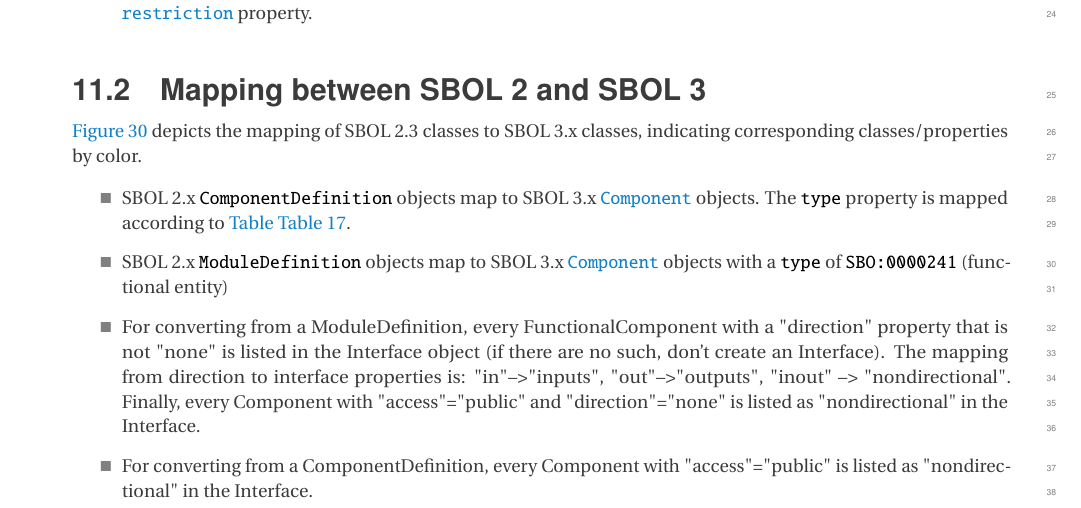
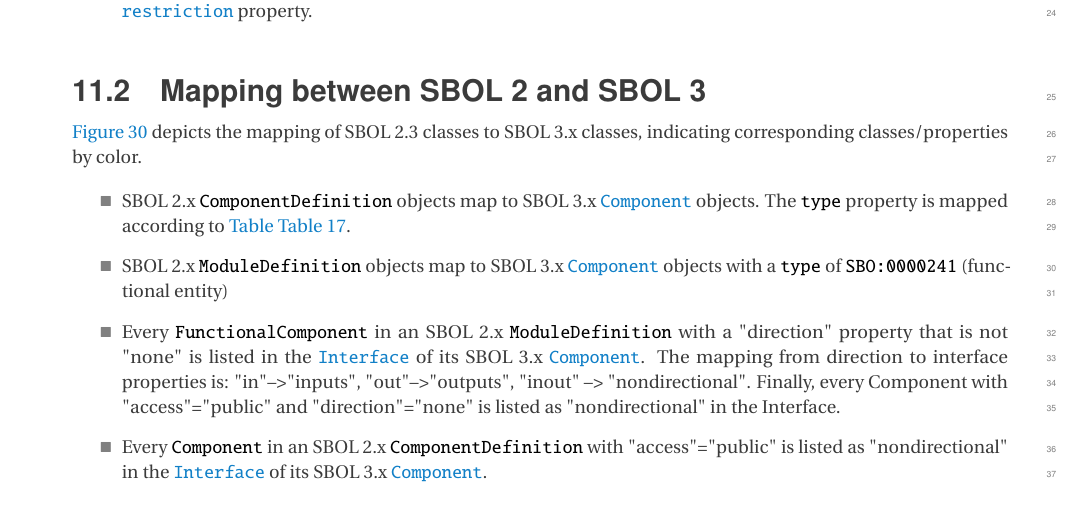
Before and after one commit to SynBioDex/SBOL-specification, a LaTeX document (sbol3.tex, which reads mapping.tex): part of page 54 of 93, cut so that both start at the same text. Compiled offline with pdfLaTeX.

Commit message:
interface rules

```diff
--- a/mapping.tex
+++ b/mapping.tex
@@ -37,8 +37,8 @@ In particular:
 \begin{itemize}
     \item SBOL 2.x \external{ComponentDefinition} objects map to SBOL 3.x \sbol{Component} objects.  The \sbol{type} property is mapped according to  \autoref{tbl:component_type_mapping}.
     \item SBOL 2.x \external{ModuleDefinition} objects map to SBOL 3.x \sbol{Component} objects with a \sbol{type} of \texttt{SBO:0000241} (functional entity)
-    \item For converting from a ModuleDefinition, every FunctionalComponent with a "direction" property that is not "none" is listed in the Interface object (if there are no such, don't create an Interface). The mapping from direction to interface properties is: "in"-->"inputs", "out"-->"outputs", "inout" --> "nondirectional". Finally, every Component with "access"="public" and "direction"="none" is listed as "nondirectional" in the Interface.
-    \item For converting from a ComponentDefinition, every Component with "access"="public" is listed as "nondirectional" in the Interface.
+    \item Every \external{FunctionalComponent} in an SBOL 2.x \external{ModuleDefinition} with a "direction" property that is not "none" is listed in the \sbol{Interface} of its SBOL 3.x \sbol{Component}. The mapping from direction to interface properties is: "in"-->"inputs", "out"-->"outputs", "inout" --> "nondirectional". Finally, every Component with "access"="public" and "direction"="none" is listed as "nondirectional" in the Interface.
+    \item Every \external{Component} in an SBOL 2.x \external{ComponentDefinition} with "access"="public" is listed as "nondirectional" in the \sbol{Interface} of its SBOL 3.x \sbol{Component}.
     \item SBOL 2.x \external{Component}, \external{Module}, and \external{FunctionalComponent} objects map to SBOL 3.x \sbol{SubComponent} objects
     \item SBOL 2.x \external{SequenceConstraint} objects map to SBOL 3.x \sbol{Constraint} objects
     \item SBOL 2.x \external{MapsTo} objects with a value other than \external{merge} are converted to an SBOL 3.x \sbol{Constraint}. \todo{Jake: please can you provide more detail?}
```
